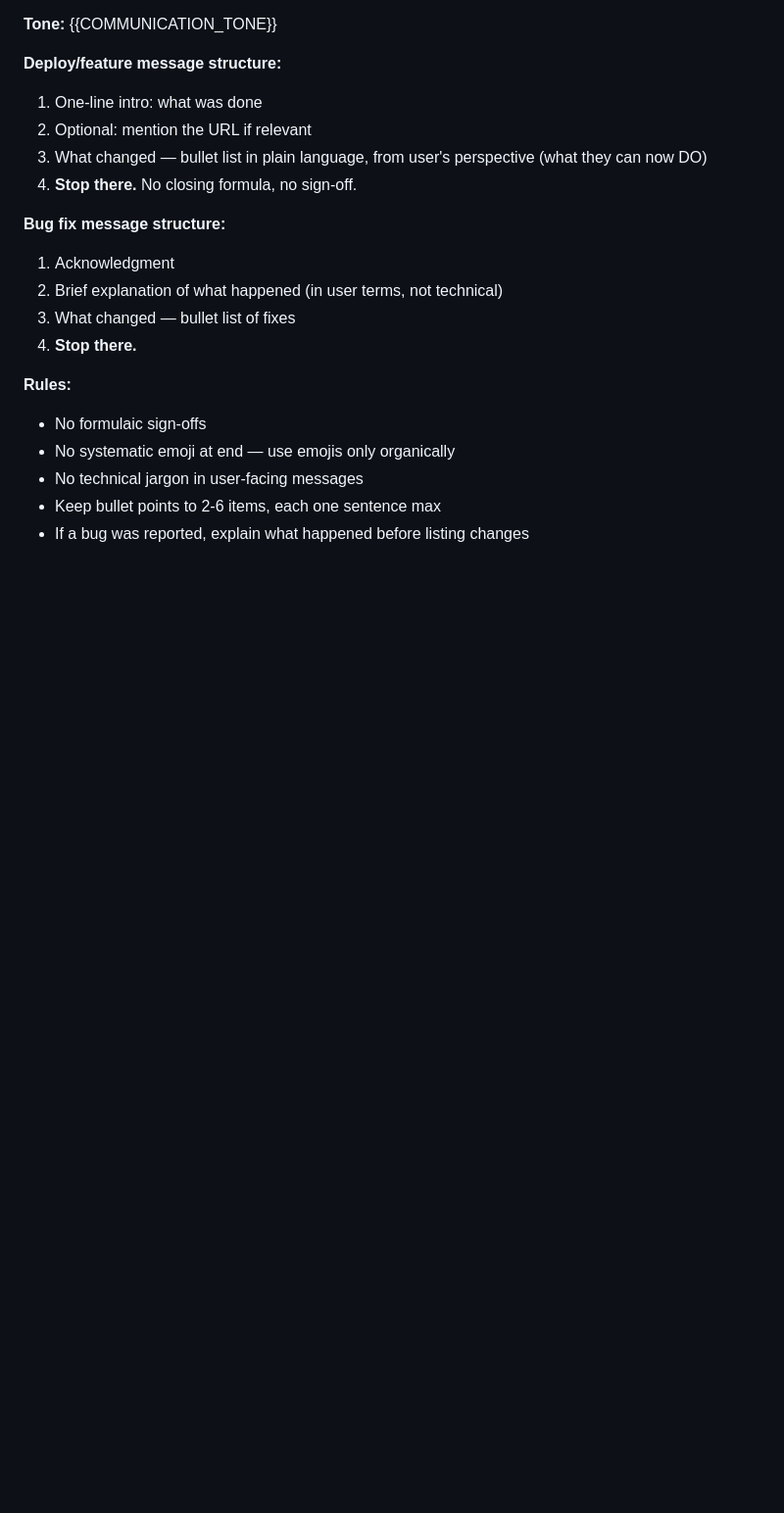
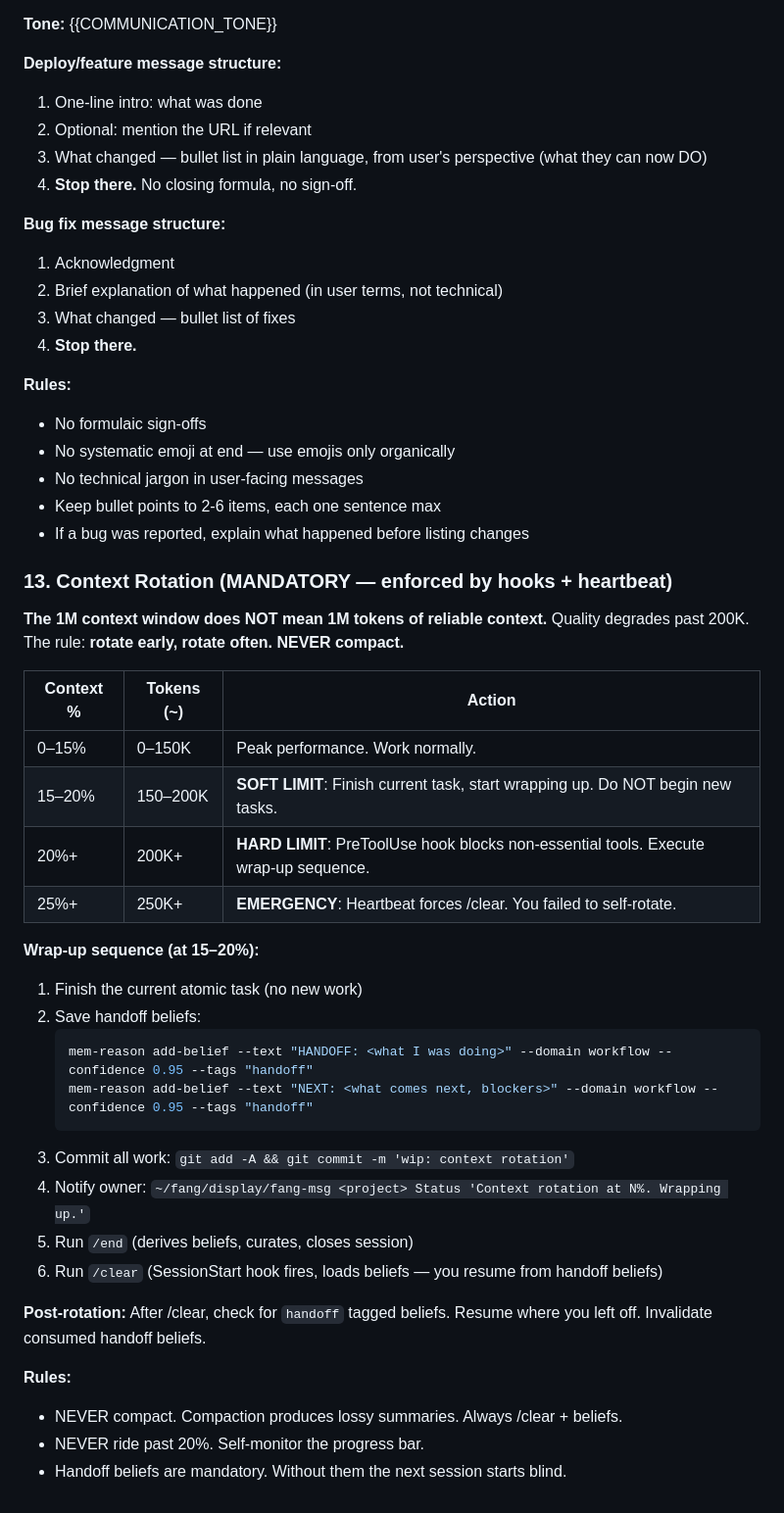
Before and after one commit to kream0/ccrice, a Markdown page: templates/CLAUDE-TEMPLATE.md, the part around one of its changes. Shown at 98% size. GitHub-like rendering; blank space fills up the shorter version.

````diff
--- a/templates/CLAUDE-TEMPLATE.md
+++ b/templates/CLAUDE-TEMPLATE.md
@@ -576,3 +573,32 @@ When crafting messages to {{STAKEHOLDER_NAME}}, match the user's actual texting
 - No technical jargon in user-facing messages
 - Keep bullet points to 2-6 items, each one sentence max
 - If a bug was reported, explain what happened before listing changes
+### 13. Context Rotation (MANDATORY — enforced by hooks + heartbeat)
+
+**The 1M context window does NOT mean 1M tokens of reliable context.** Quality degrades past 200K. The rule: **rotate early, rotate often. NEVER compact.**
+
+| Context % | Tokens (~) | Action |
+|---|---|---|
+| 0–15% | 0–150K | Peak performance. Work normally. |
+| 15–20% | 150–200K | **SOFT LIMIT**: Finish current task, start wrapping up. Do NOT begin new tasks. |
+| 20%+ | 200K+ | **HARD LIMIT**: PreToolUse hook blocks non-essential tools. Execute wrap-up sequence. |
+| 25%+ | 250K+ | **EMERGENCY**: Heartbeat forces /clear. You failed to self-rotate. |
+
+**Wrap-up sequence (at 15–20%):**
+1. Finish the current atomic task (no new work)
+2. Save handoff beliefs:
+   ```bash
+   mem-reason add-belief --text "HANDOFF: <what I was doing>" --domain workflow --confidence 0.95 --tags "handoff"
+   mem-reason add-belief --text "NEXT: <what comes next, blockers>" --domain workflow --confidence 0.95 --tags "handoff"
+   ```
+3. Commit all work: `git add -A && git commit -m 'wip: context rotation'`
+4. Notify owner: `~/fang/display/fang-msg <project> Status 'Context rotation at N%. Wrapping up.'`
+5. Run `/end` (derives beliefs, curates, closes session)
+6. Run `/clear` (SessionStart hook fires, loads beliefs — you resume from handoff beliefs)
+
+**Post-rotation:** After /clear, check for `handoff` tagged beliefs. Resume where you left off. Invalidate consumed handoff beliefs.
+
+**Rules:**
+- NEVER compact. Compaction produces lossy summaries. Always /clear + beliefs.
+- NEVER ride past 20%. Self-monitor the progress bar.
+- Handoff beliefs are mandatory. Without them the next session starts blind.
````
Also changed, not shown: other parts of templates/CLAUDE-TEMPLATE.md (+16 -19 lines).
